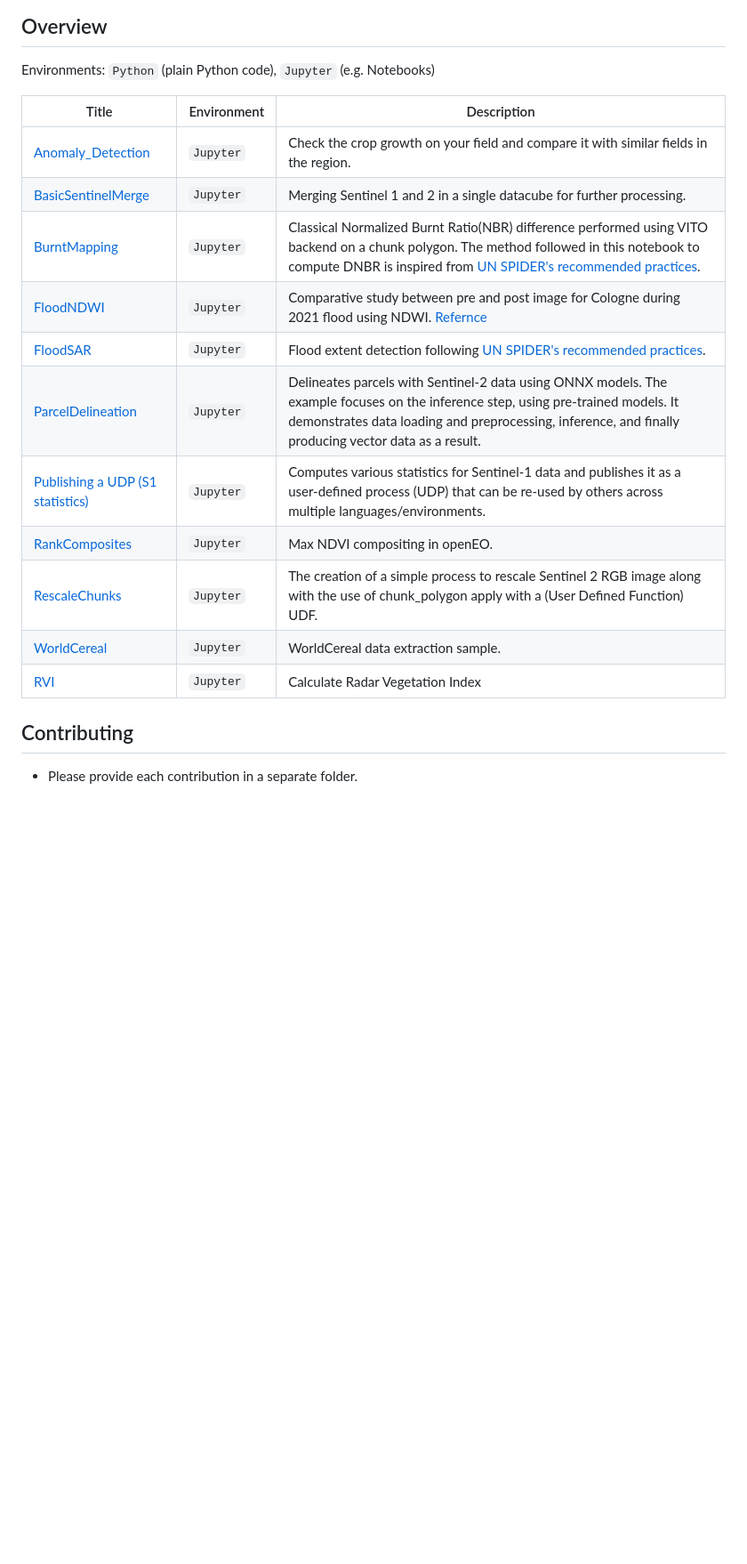
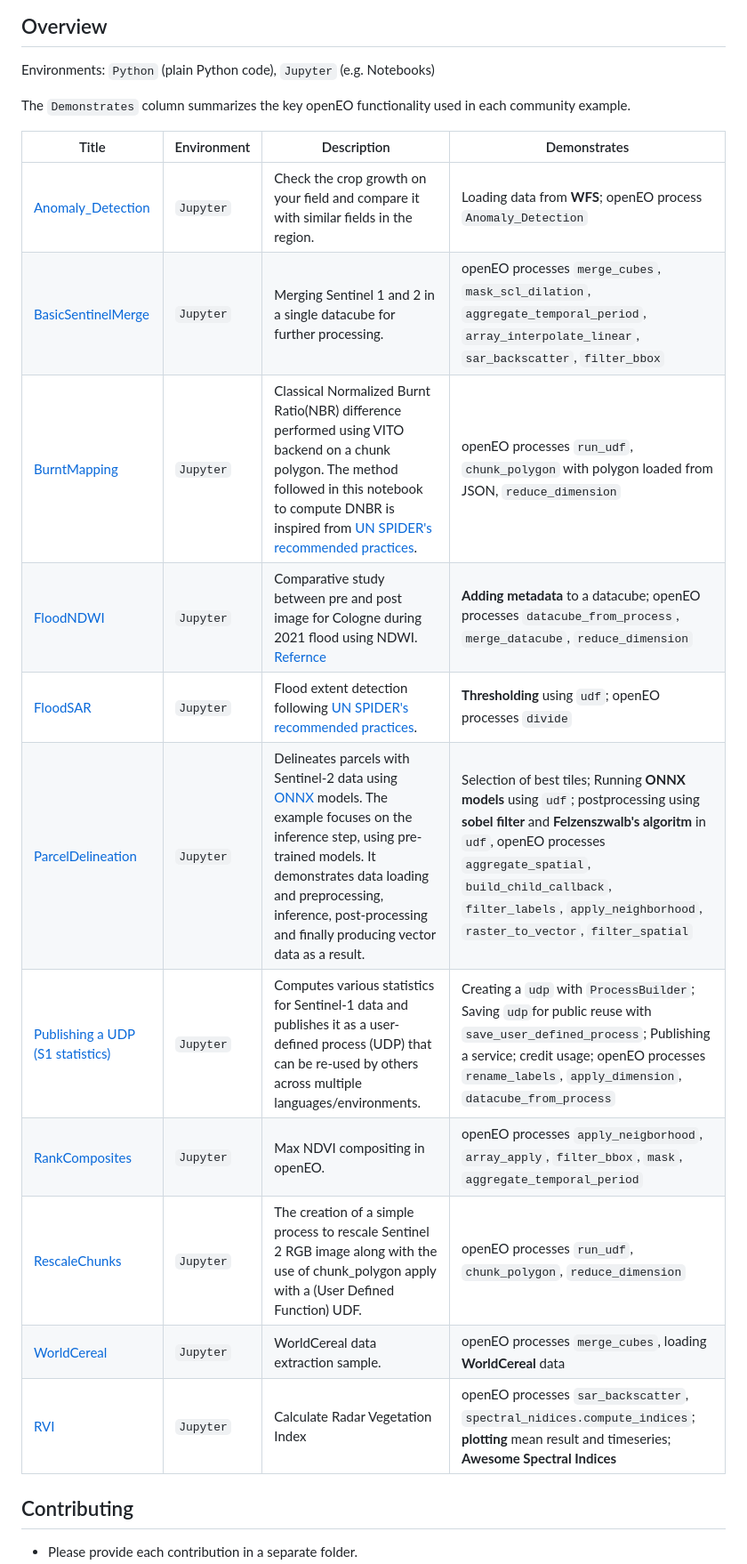
Before and after one commit to Open-EO/openeo-community-examples, a Markdown page: python/README.md, the part around the change. Shown at 89% size. GitHub-like rendering; blank space fills up the shorter version.

Commit message:
added 'Demonstrates' column to README.md (#19)
* added 'Demonstrates' column to README.md

* update the README.md file

```diff
--- a/python/README.md
+++ b/python/README.md
@@ -6,20 +6,22 @@ This folder contains examples and code snippets for the openEO Python client.
 
 Environments: `Python` (plain Python code), `Jupyter` (e.g. Notebooks)
 
+The `Demonstrates` column summarizes the key openEO functionality used in each community example.
 
-| Title                                       | Environment | Description                                                                                                                                                                                                                                                                                                                           |
-|---------------------------------------------| ----------- |---------------------------------------------------------------------------------------------------------------------------------------------------------------------------------------------------------------------------------------------------------------------------------------------------------------------------------------|
-| [Anomaly_Detection](./RescaleChunks/)       | `Jupyter`  | Check the crop growth on your field and compare it with similar fields in the region. |
-| [BasicSentinelMerge](./BasicSentinelMerge/) | `Jupyter`   | Merging Sentinel 1 and 2 in a single datacube for further processing. |
-| [BurntMapping](./BurntMapping/)             | `Jupyter`    | Classical Normalized Burnt Ratio(NBR) difference performed using VITO backend on a chunk polygon. The method followed in this notebook to compute DNBR is inspired from [UN SPIDER's recommended practices](https://www.un-spider.org/advisory-support/recommended-practices/recommended-practice-google-earth-engine-flood-mapping). |
-| [FloodNDWI](./FloodNDWI/)                   | `Jupyter`    | Comparative study between pre and post image for Cologne during 2021 flood using NDWI. [Refernce](https://labo.obs-mip.fr/multitemp/the-ndwi-applied-to-the-recent-flooding-in-the-central-us/) |
-| [FloodSAR](./FloodSAR/)                     | `Jupyter`    | Flood extent detection following [UN SPIDER's recommended practices](https://www.un-spider.org/advisory-support/recommended-practices/recommended-practice-google-earth-engine-flood-mapping). |
-| [ParcelDelineation](./ParcelDelineation/)   | `Jupyter` | Delineates parcels with Sentinel-2 data using ONNX models. The example focuses on the inference step, using pre-trained models. It demonstrates data loading and preprocessing, inference, and finally producing vector data as a result. |
-| [Publishing a UDP (S1 statistics)](./Sentinel1_Stats/) | `Jupyter`   | Computes various statistics for Sentinel-1 data and publishes it as a user-defined process (UDP) that can be re-used by others across multiple languages/environments. |
-| [RankComposites](./RankComposites/)         | `Jupyter`   | Max NDVI compositing in openEO. |
-| [RescaleChunks](./RescaleChunks/)           | `Jupyter`   | The creation of a simple process to rescale Sentinel 2 RGB image along with the use of chunk_polygon apply with a (User Defined Function) UDF. |
-| [WorldCereal](./WorldCereal/)               | `Jupyter`   | WorldCereal data extraction sample. |
-| [RVI](./RVI/)               | `Jupyter`   | Calculate Radar Vegetation Index |
+
+| Title | Environment | Description | Demonstrates |
+|-|-|-|-|
+| [Anomaly_Detection](./RescaleChunks/) | `Jupyter`  | Check the crop growth on your field and compare it with similar fields in the region. | Loading data from **WFS**; openEO process `Anomaly_Detection` |
+| [BasicSentinelMerge](./BasicSentinelMerge/) | `Jupyter`   | Merging Sentinel 1 and 2 in a single datacube for further processing. | openEO processes `merge_cubes`, `mask_scl_dilation`, `aggregate_temporal_period`, `array_interpolate_linear`, `sar_backscatter`, `filter_bbox` |
+| [BurntMapping](./BurntMapping/)             | `Jupyter`    | Classical Normalized Burnt Ratio(NBR) difference performed using VITO backend on a chunk polygon. The method followed in this notebook to compute DNBR is inspired from [UN SPIDER's recommended practices](https://www.un-spider.org/advisory-support/recommended-practices/recommended-practice-google-earth-engine-flood-mapping). | openEO processes `run_udf`, `chunk_polygon` with polygon loaded from JSON, `reduce_dimension` |
+| [FloodNDWI](./FloodNDWI/)                   | `Jupyter`    | Comparative study between pre and post image for Cologne during 2021 flood using NDWI. [Refernce](https://labo.obs-mip.fr/multitemp/the-ndwi-applied-to-the-recent-flooding-in-the-central-us/) | **Adding metadata** to a datacube; openEO processes `datacube_from_process`, `merge_datacube`, `reduce_dimension`|
+| [FloodSAR](./FloodSAR/)                     | `Jupyter`    | Flood extent detection following [UN SPIDER's recommended practices](https://www.un-spider.org/advisory-support/recommended-practices/recommended-practice-google-earth-engine-flood-mapping). | **Thresholding** using `udf`; openEO processes `divide` |
+| [ParcelDelineation](./ParcelDelineation/)   | `Jupyter` | Delineates parcels with Sentinel-2 data using [ONNX](https://onnx.ai/) models. The example focuses on the inference step, using pre-trained models. It demonstrates data loading and preprocessing, inference, post-processing and finally producing vector data as a result. | Selection of best tiles; Running **ONNX models** using `udf`; postprocessing using **sobel filter** and **Felzenszwalb's algoritm** in `udf`, openEO processes `aggregate_spatial`, `build_child_callback`, `filter_labels`, `apply_neighborhood`, `raster_to_vector`, `filter_spatial`|
+| [Publishing a UDP (S1 statistics)](./Sentinel1_Stats/) | `Jupyter`   | Computes various statistics for Sentinel-1 data and publishes it as a user-defined process (UDP) that can be re-used by others across multiple languages/environments. | Creating a `udp` with `ProcessBuilder`; Saving `udp`for public reuse with `save_user_defined_process`; Publishing a service; credit usage; openEO processes `rename_labels`, `apply_dimension`, `datacube_from_process` |
+| [RankComposites](./RankComposites/)         | `Jupyter`   | Max NDVI compositing in openEO. | openEO processes `apply_neigborhood`, `array_apply`, `filter_bbox`, `mask`, `aggregate_temporal_period` |
+| [RescaleChunks](./RescaleChunks/)           | `Jupyter`   | The creation of a simple process to rescale Sentinel 2 RGB image along with the use of chunk_polygon apply with a (User Defined Function) UDF. | openEO processes `run_udf`, `chunk_polygon`, `reduce_dimension` |
+| [WorldCereal](./WorldCereal/)               | `Jupyter`   | WorldCereal data extraction sample. | openEO processes `merge_cubes`, loading **WorldCereal** data |
+| [RVI](./RVI/)               | `Jupyter`   | Calculate Radar Vegetation Index | openEO processes `sar_backscatter`, `spectral_nidices.compute_indices`; **plotting** mean result and timeseries; **Awesome Spectral Indices** |
 
 
 
```
